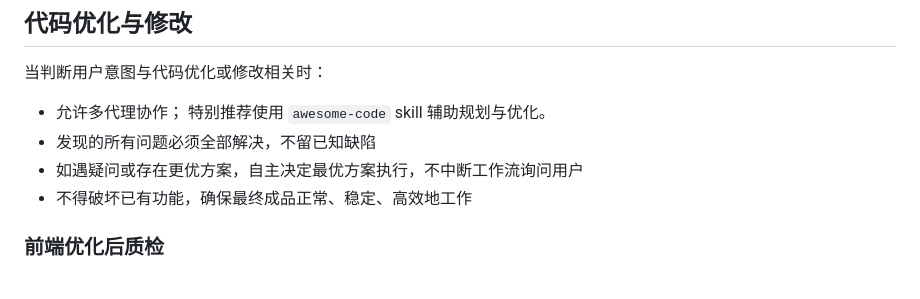
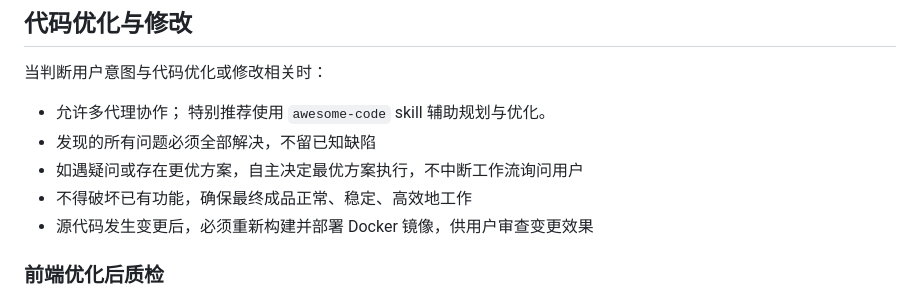
Before and after one commit to huangwb8/llm-status-machine, a Markdown page: AGENTS.md, the part around the change. Rendered like a GitHub page.

```diff
--- a/AGENTS.md
+++ b/AGENTS.md
@@ -78,6 +78,7 @@
 - 发现的所有问题必须全部解决，不留已知缺陷
 - 如遇疑问或存在更优方案，自主决定最优方案执行，不中断工作流询问用户
 - 不得破坏已有功能，确保最终成品正常、稳定、高效地工作
+- 源代码发生变更后，必须重新构建并部署 Docker 镜像，供用户审查变更效果
 
 ### 前端优化后质检
 
```
Also changed, not shown: CHANGELOG.md (+4 -0 lines), docs/how-it-works.md (added, +249 -0 lines).
